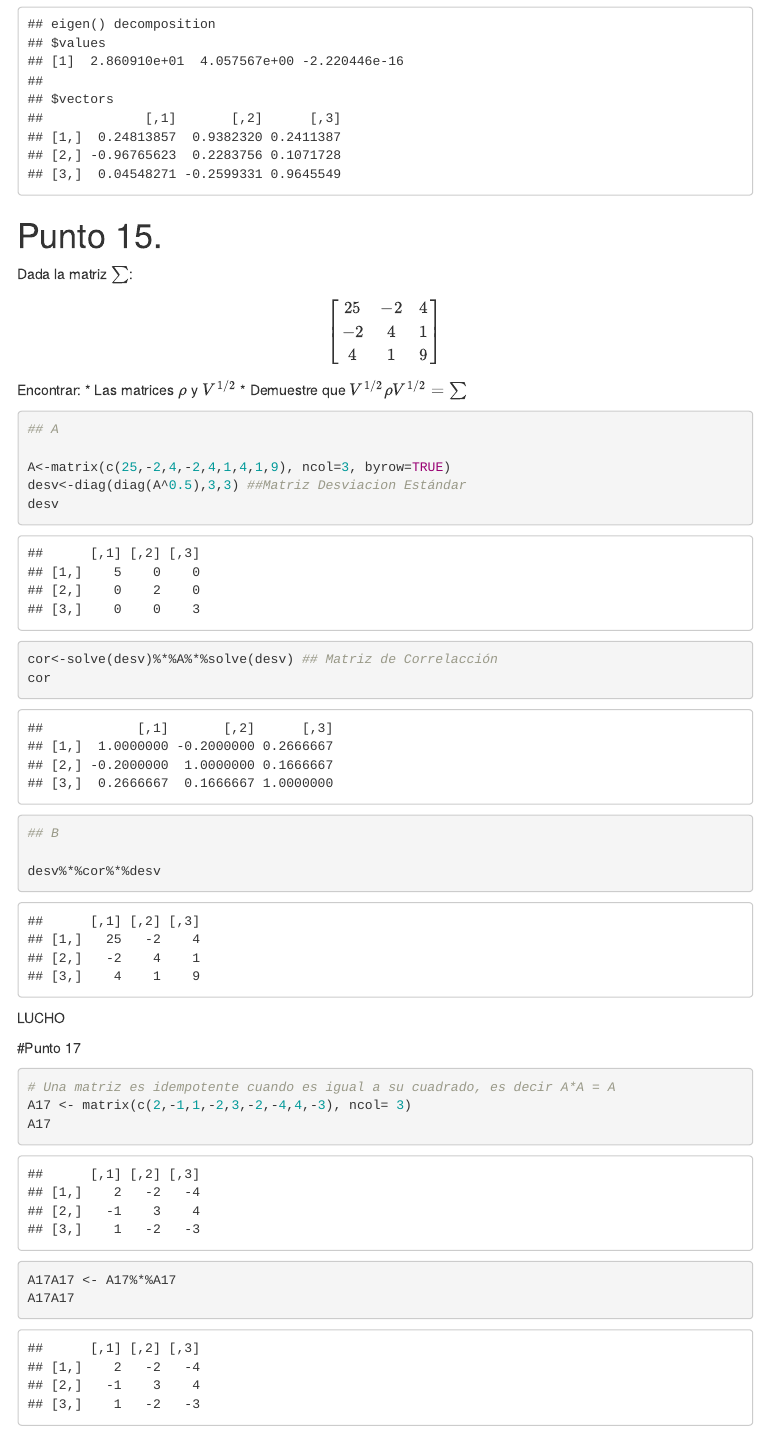
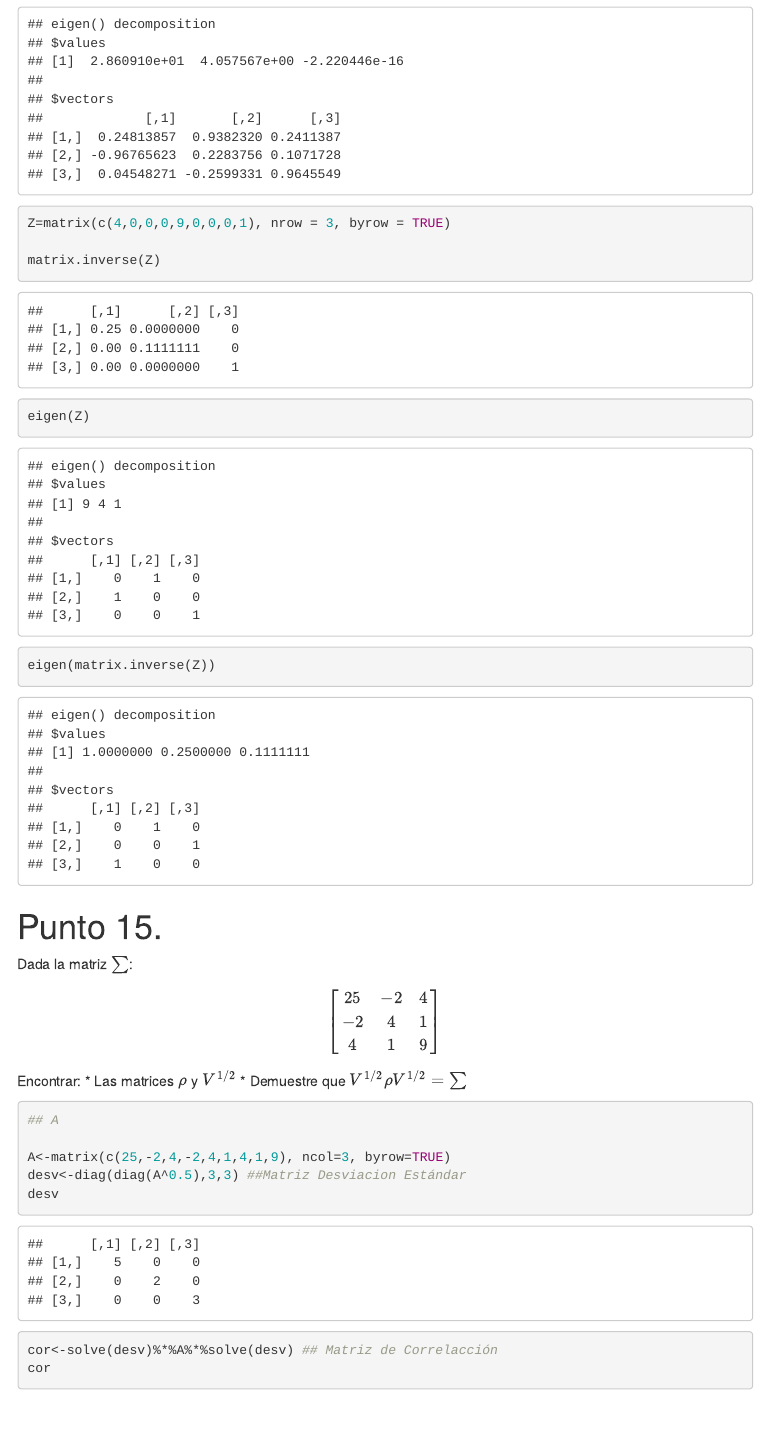
Before and after one commit to jgrojas/unal_MM, an R Markdown document (Taller1.Rmd): the page in a window 1100 px wide, from 10930 px down before the commit and from 10900 px down after it, so that both start at the same text. The pictures show the output file Taller1.html that the author committed with the source, opened offline; menus at the side of the page are left out.

Commit message:
some changes

````diff
--- a/Taller1.Rmd
+++ b/Taller1.Rmd
@@ -406,6 +406,13 @@
 d<-var(A) ##Matriz Varianza y Covarianza
 
 eigen(d)
+
+Z=matrix(c(4,0,0,0,9,0,0,0,1), nrow = 3, byrow = TRUE)
+
+matrix.inverse(Z)
+
+eigen(Z)
+eigen(matrix.inverse(Z))
 ```
 
 # Punto 15.
````
Also changed, not shown: Taller1.html.
